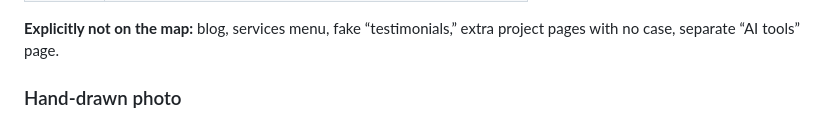
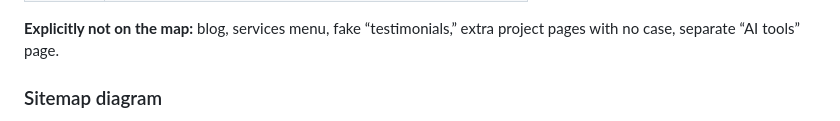
Before and after one commit to Davionnic/flyrank-backend-ai-engineer, a Markdown page: work/week-1/sitemap-toolkit.md, the part around one of its changes. Rendered like a GitHub page.

Commit message:
Link sitemap diagram in Week 1 deliverable

```diff
--- a/work/week-1/sitemap-toolkit.md
+++ b/work/week-1/sitemap-toolkit.md
@@ -48,5 +48,5 @@ Four pages. Nothing else.
 
 **Explicitly not on the map:** blog, services menu, fake “testimonials,” extra project pages with no case, separate “AI tools” page.
 
-### Hand-drawn photo
+### Sitemap diagram
 
```
Also changed, not shown: other parts of work/week-1/sitemap-toolkit.md (+3 -1 lines).
